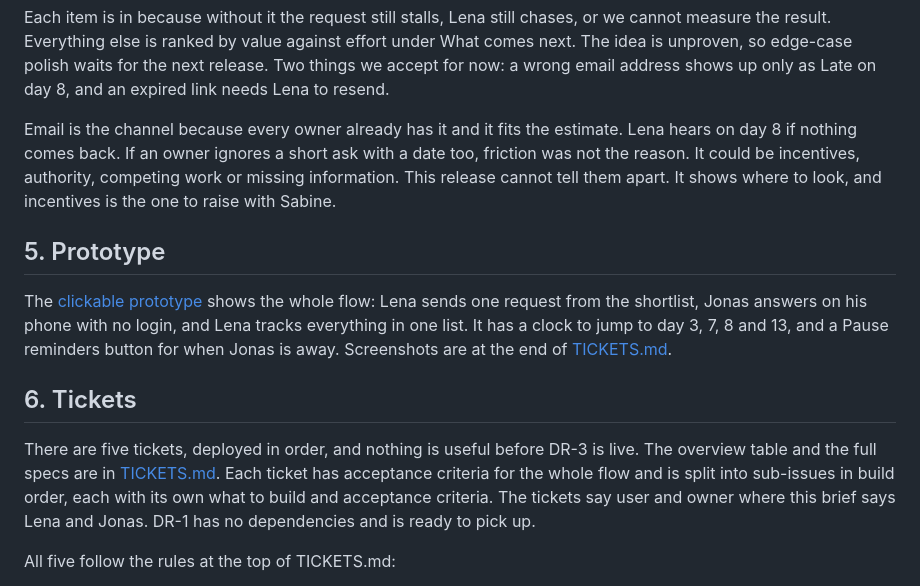
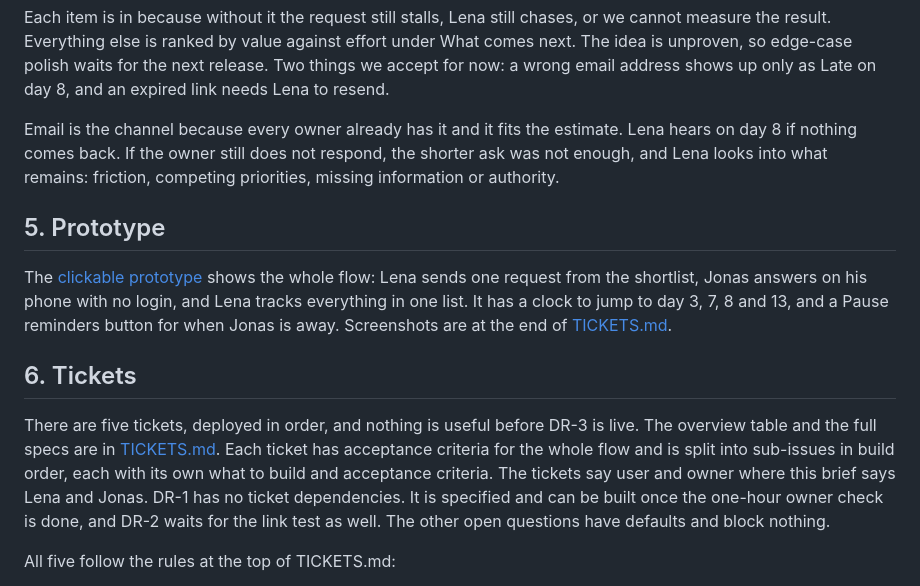
Before and after one commit to IamDejman/glassdollar-casestudy-ayodeji, a Markdown page: PRODUCT-BRIEF.md, the part around one of its changes. GitHub-like rendering.

```diff
--- a/PRODUCT-BRIEF.md
+++ b/PRODUCT-BRIEF.md
@@ -122,7 +122,7 @@ The first release is about 3 to 4 engineer-weeks. Before any of it is built, we
 
 Each item is in because without it the request still stalls, Lena still chases, or we cannot measure the result. Everything else is ranked by value against effort under What comes next. The idea is unproven, so edge-case polish waits for the next release. Two things we accept for now: a wrong email address shows up only as Late on day 8, and an expired link needs Lena to resend.
 
-Email is the channel because every owner already has it and it fits the estimate. Lena hears on day 8 if nothing comes back. If an owner ignores a short ask with a date too, friction was not the reason. It could be incentives, authority, competing work or missing information. This release cannot tell them apart. It shows where to look, and incentives is the one to raise with Sabine.
+Email is the channel because every owner already has it and it fits the estimate. Lena hears on day 8 if nothing comes back. If the owner still does not respond, the shorter ask was not enough, and Lena looks into what remains: friction, competing priorities, missing information or authority.
 
 ## 5. Prototype
 
@@ -130,7 +130,7 @@ The [clickable prototype](https://iamdejman.github.io/glassdollar-casestudy-ayod
 
 ## 6. Tickets
 
-There are five tickets, deployed in order, and nothing is useful before DR-3 is live. The overview table and the full specs are in [TICKETS.md](https://github.com/IamDejman/glassdollar-casestudy-ayodeji/blob/main/TICKETS.md). Each ticket has acceptance criteria for the whole flow and is split into sub-issues in build order, each with its own what to build and acceptance criteria. The tickets say user and owner where this brief says Lena and Jonas. DR-1 has no dependencies and is ready to pick up.
+There are five tickets, deployed in order, and nothing is useful before DR-3 is live. The overview table and the full specs are in [TICKETS.md](https://github.com/IamDejman/glassdollar-casestudy-ayodeji/blob/main/TICKETS.md). Each ticket has acceptance criteria for the whole flow and is split into sub-issues in build order, each with its own what to build and acceptance criteria. The tickets say user and owner where this brief says Lena and Jonas. DR-1 has no ticket dependencies. It is specified and can be built once the one-hour owner check is done, and DR-2 waits for the link test as well. The other open questions have defaults and block nothing.
 
 All five follow the rules at the top of TICKETS.md:
 
```
Also changed, not shown: other parts of PRODUCT-BRIEF.md (+8 -8 lines), TICKETS.md (+8 -6 lines).
